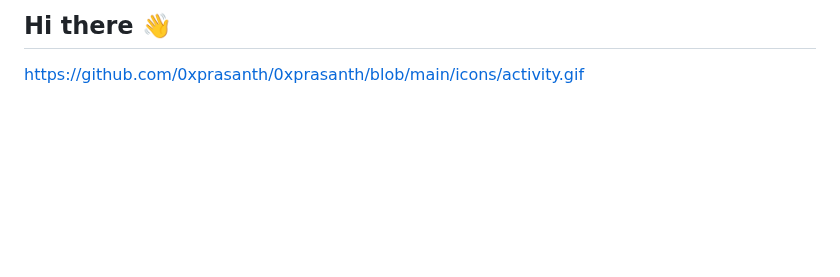
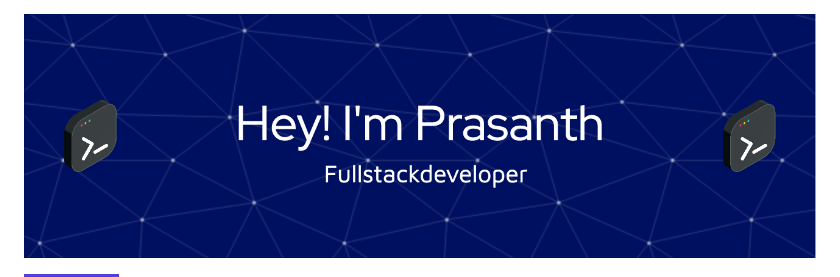
Before and after one commit to 0xprasanth/0xprasanth, a Markdown page: README.md, the part around one of its changes. Drawn GitHub-style; pictures changed too: icons/github-header-image.png (added); badges without logos; blank space fills up the shorter version.

Commit message:
docs:  add header image

```diff
--- a/README.md
+++ b/README.md
@@ -1,4 +1,3 @@
-## Hi there 👋
 
-https://github.com/0xprasanth/0xprasanth/blob/main/icons/activity.gif
+![Header](./icons/github-header-image.png)
 
```
Also changed, not shown: other parts of README.md (+0 -4 lines).
